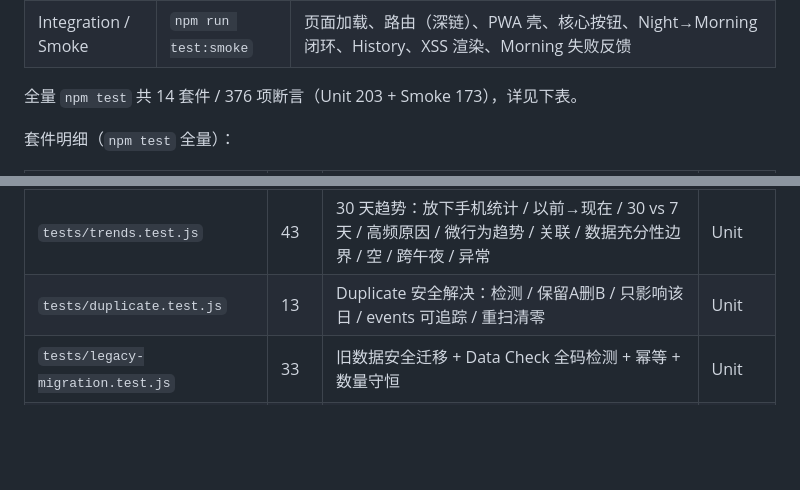
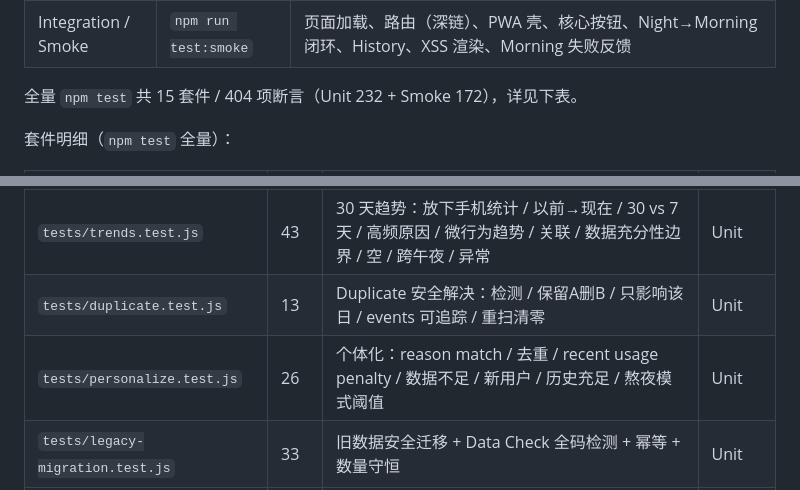
Before and after one commit to yangfanbit/sleep-ritual, a Markdown page: README.md, 2 parts joined by grey strips. Drawn GitHub-style; blank space fills up the shorter version.

Commit message:
docs: 同步 README 测试套件表（15 套件/404 项，含 personalize）

```diff
--- a/README.md
+++ b/README.md
@@ -93,7 +93,7 @@ npm run test:smoke  # jsdom 集成 / 冒烟套件（自动起服务器）
 | Unit | `npm run test:unit` | DateUtils 边界、DB 数据层、迁移、Analytics、ContentSelector、SW 缓存静态分析、Restore 校验、长期回归门禁、30 天趋势、Duplicate 解决 |
 | Integration / Smoke | `npm run test:smoke` | 页面加载、路由（深链）、PWA 壳、核心按钮、Night→Morning 闭环、History、XSS 渲染、Morning 失败反馈 |
 
-全量 `npm test` 共 14 套件 / 376 项断言（Unit 203 + Smoke 173），详见下表。
+全量 `npm test` 共 15 套件 / 404 项断言（Unit 232 + Smoke 172），详见下表。
 
 套件明细（`npm test` 全量）：
 
@@ -105,6 +105,7 @@ npm run test:smoke  # jsdom 集成 / 冒烟套件（自动起服务器）
 | `tests/regression.test.js` | 8 | 长期保护门禁：migration 守恒 / 日期 / Restore=A→B / Edit 计数 / Delete / Data Health | Unit |
 | `tests/trends.test.js` | 43 | 30 天趋势：放下手机统计 / 以前→现在 / 30 vs 7 天 / 高频原因 / 微行为趋势 / 关联 / 数据充分性边界 / 空 / 跨午夜 / 异常 | Unit |
 | `tests/duplicate.test.js` | 13 | Duplicate 安全解决：检测 / 保留A删B / 只影响该日 / events 可追踪 / 重扫清零 | Unit |
+| `tests/personalize.test.js` | 26 | 个体化：reason match / 去重 / recent usage penalty / 数据不足 / 新用户 / 历史充足 / 熬夜模式阈值 | Unit |
 | `tests/legacy-migration.test.js` | 33 | 旧数据安全迁移 + Data Check 全码检测 + 幂等 + 数量守恒 | Unit |
 | `tests/sw-cache.test.js` | 30 | SW 缓存版本 / App Shell 完整性 / 旧 cache 清理（静态分析） | Unit |
 | `tests/sleepdate.test.js` | 8 | `sleepDate()` 凌晨归前一天的日期边界（跨月/跨年） | Smoke |
```
